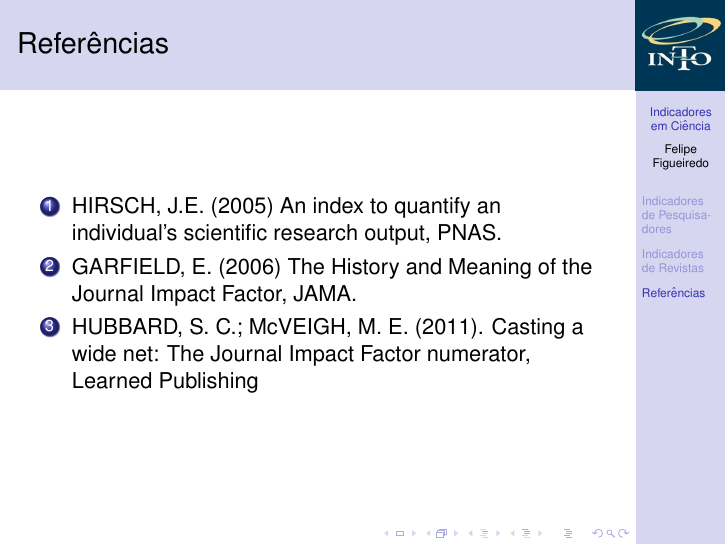
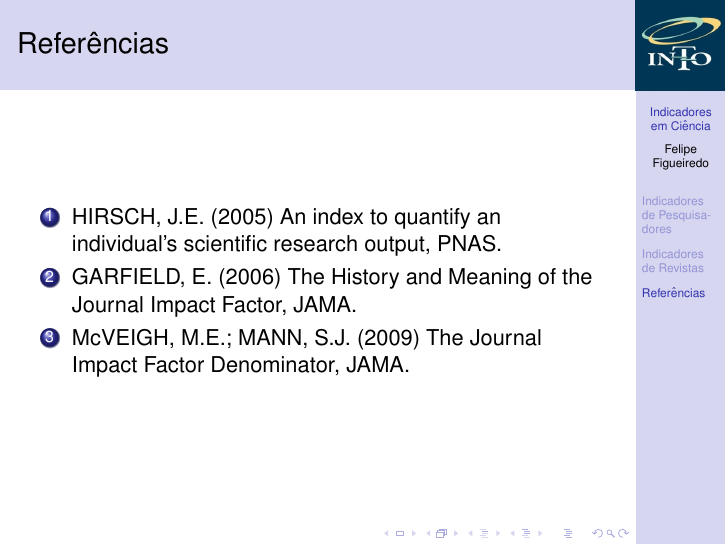
Before and after one commit to philsf/Metodologia_Cientifica, LaTeX slides (Aulas/MC - Aula Indicadores.tex): page 104 of 104. Compiled offline with pdfLaTeX.

Commit message:
* Aulas/MC - Aula Indicadores.tex: Referências

```diff
--- a/Aulas/MC - Aula Indicadores.tex
+++ b/Aulas/MC - Aula Indicadores.tex
@@ -510,7 +510,8 @@ A experiência mostra que em cada área, as melhores revistas são aquelas em qu
   \begin{enumerate}
   \item<1-> HIRSCH, J.E. (2005) An index to quantify an individual's scientific research output, PNAS.
   \item<1-> GARFIELD, E. (2006) The History and Meaning of the Journal Impact Factor, JAMA.
-  \item<1-> HUBBARD, S. C.; McVEIGH, M. E. (2011). Casting a wide net: The Journal Impact Factor numerator, Learned Publishing
+  \item<1-> McVEIGH, M.E.; MANN, S.J. (2009) The Journal Impact Factor Denominator, JAMA.
+%  \item<1-> HUBBARD, S. C.; McVEIGH, M. E. (2011). Casting a wide net: The Journal Impact Factor numerator, Learned Publishing
 %  \item<1-> HIRSCH, J.E. (2007) Does the h index have predictive power?, PNAS.
   \end{enumerate}
 \end{frame}
```
